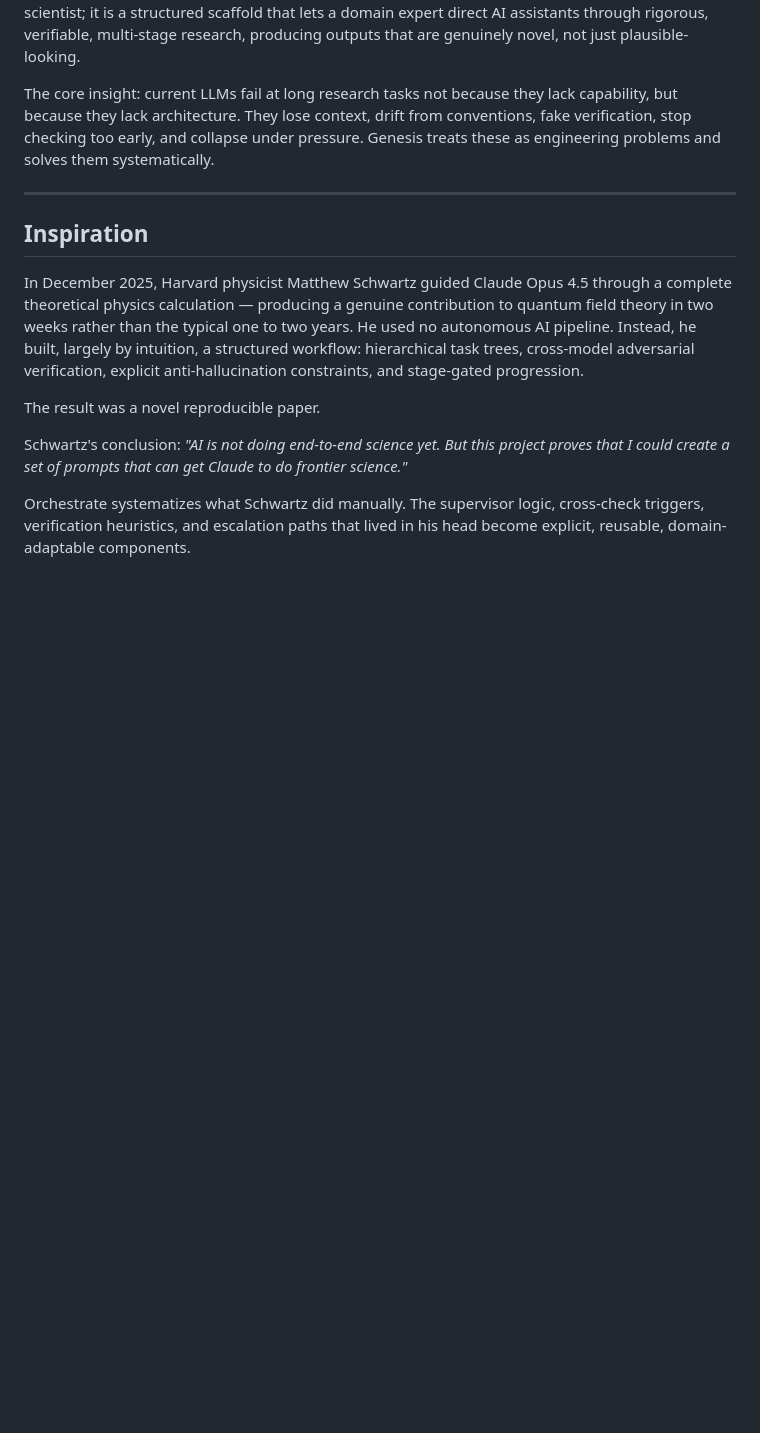
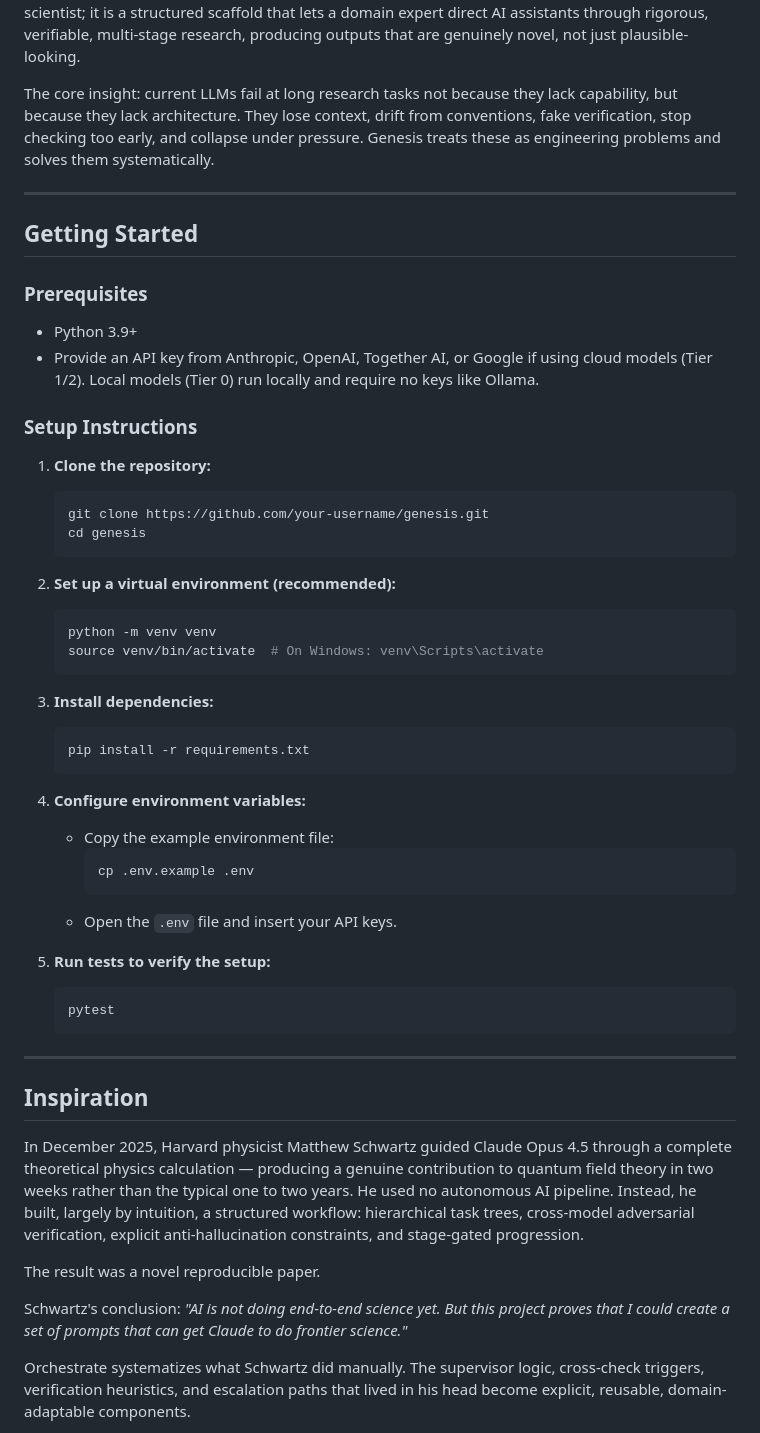
Before and after one commit to code259/genesis, a Markdown page: README.md, the part around the change. GitHub-like rendering; blank space fills up the shorter version.

````diff
--- a/README.md
+++ b/README.md
@@ -10,6 +10,46 @@
 Genesis is a research orchestration system designed to close the gap between what frontier AI models *can* do and what they *reliably produce* in real scientific work. It is not an autonomous AI scientist; it is a structured scaffold that lets a domain expert direct AI assistants through rigorous, verifiable, multi-stage research, producing outputs that are genuinely novel, not just plausible-looking.
 
 The core insight: current LLMs fail at long research tasks not because they lack capability, but because they lack architecture. They lose context, drift from conventions, fake verification, stop checking too early, and collapse under pressure. Genesis treats these as engineering problems and solves them systematically.
+
+---
+
+## Getting Started
+
+### Prerequisites
+
+- Python 3.9+
+- Provide an API key from Anthropic, OpenAI, Together AI, or Google if using cloud models (Tier 1/2). Local models (Tier 0) run locally and require no keys like Ollama.
+
+### Setup Instructions
+
+1. **Clone the repository:**
+   ```bash
+   git clone https://github.com/your-username/genesis.git
+   cd genesis
+   ```
+
+2. **Set up a virtual environment (recommended):**
+   ```bash
+   python -m venv venv
+   source venv/bin/activate  # On Windows: venv\Scripts\activate
+   ```
+
+3. **Install dependencies:**
+   ```bash
+   pip install -r requirements.txt
+   ```
+
+4. **Configure environment variables:**
+   - Copy the example environment file:
+     ```bash
+     cp .env.example .env
+     ```
+   - Open the `.env` file and insert your API keys.
+
+5. **Run tests to verify the setup:**
+   ```bash
+   pytest
+   ```
 
 ---
 
````
